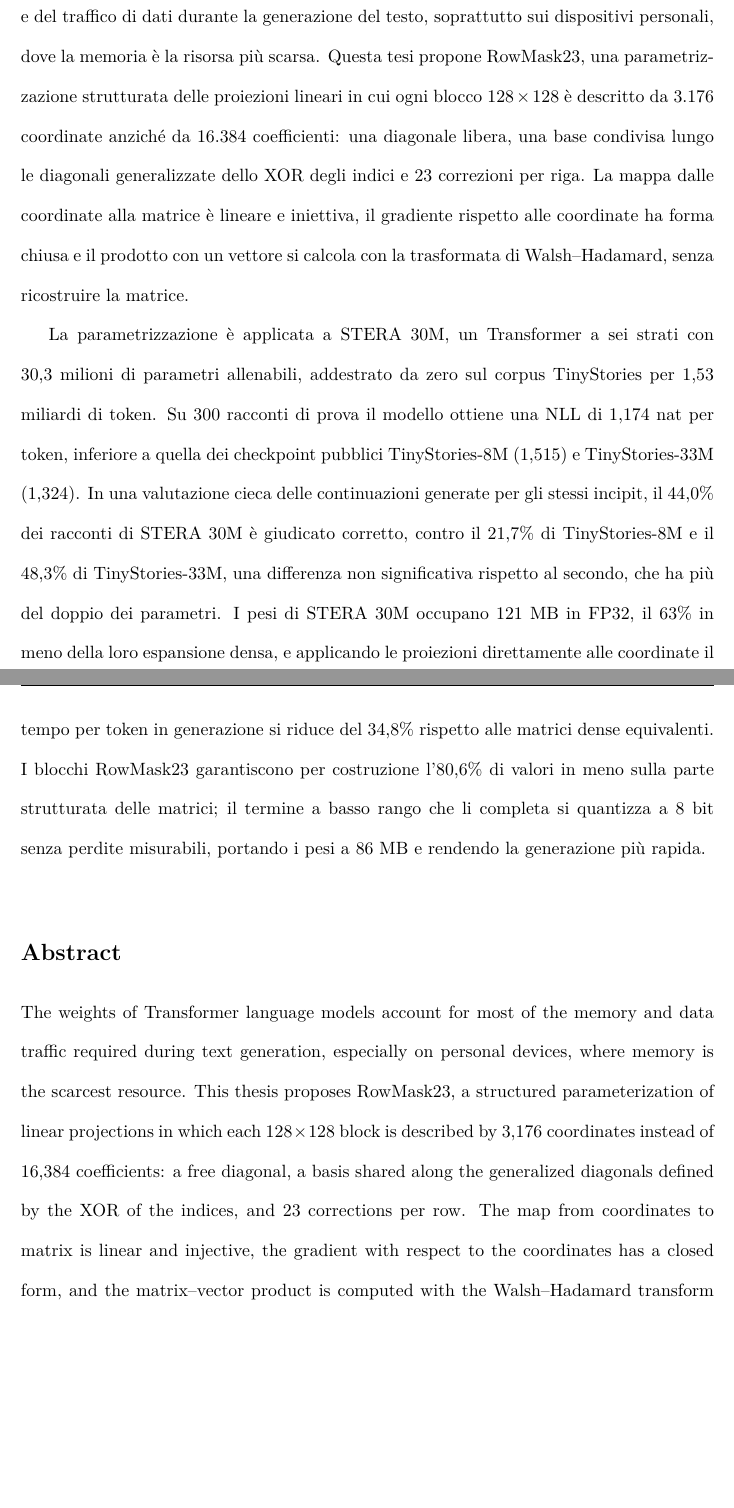
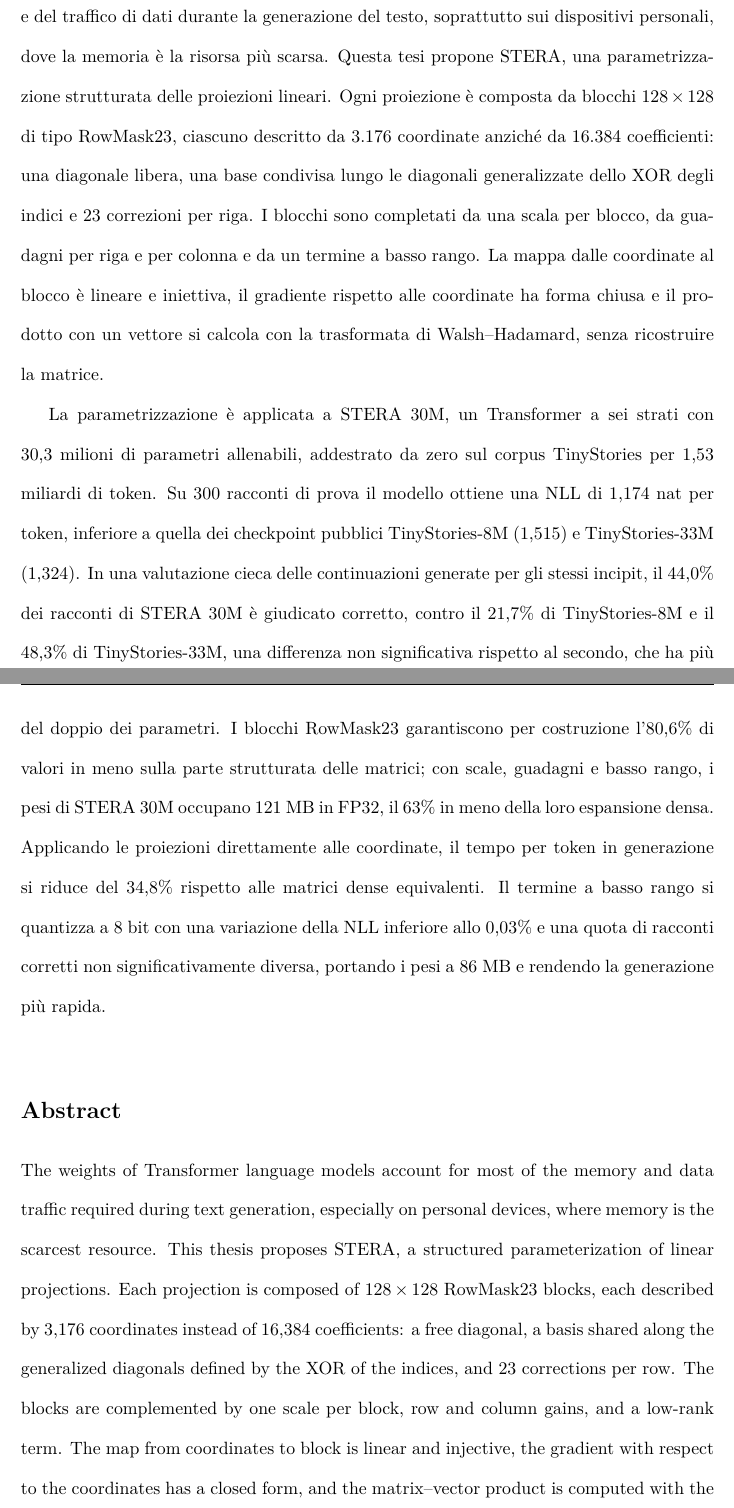
Before and after one commit to KatoteshiKuka/stera-rowmask23, a LaTeX thesis (tesi/main.tex, which reads tesi/sommario.tex): two parts of pages 2 and 3 of 144, joined at a grey line, cut so that both start at the same text, the shorter picture padded with empty space. The pictures show the PDF file tesi/tesi_STERA_Nardoni.pdf that the author committed with the source.

Commit message:
Sommario e abstract: STERA è la parametrizzazione proposta, costruita sui blocchi RowMask23; quantizzazione del rango descritta con i valori misurati
Co-Authored-By: Claude Opus 5.5 <noreply@anthropic.com>

```diff
--- a/tesi/sommario.tex
+++ b/tesi/sommario.tex
@@ -1,12 +1,12 @@
 \chapter*{Sommario}
 \addcontentsline{toc}{chapter}{Sommario}
 
-I pesi dei modelli linguistici Transformer determinano gran parte della memoria richiesta e del traffico di dati durante la generazione del testo, soprattutto sui dispositivi personali, dove la memoria è la risorsa più scarsa. Questa tesi propone RowMask23, una parametrizzazione strutturata delle proiezioni lineari in cui ogni blocco $128\times128$ è descritto da 3.176 coordinate anziché da 16.384 coefficienti: una diagonale libera, una base condivisa lungo le diagonali generalizzate dello XOR degli indici e 23 correzioni per riga. La mappa dalle coordinate alla matrice è lineare e iniettiva, il gradiente rispetto alle coordinate ha forma chiusa e il prodotto con un vettore si calcola con la trasformata di Walsh--Hadamard, senza ricostruire la matrice.
+I pesi dei modelli linguistici Transformer determinano gran parte della memoria richiesta e del traffico di dati durante la generazione del testo, soprattutto sui dispositivi personali, dove la memoria è la risorsa più scarsa. Questa tesi propone STERA, una parametrizzazione strutturata delle proiezioni lineari. Ogni proiezione è composta da blocchi $128\times128$ di tipo RowMask23, ciascuno descritto da 3.176 coordinate anziché da 16.384 coefficienti: una diagonale libera, una base condivisa lungo le diagonali generalizzate dello XOR degli indici e 23 correzioni per riga. I blocchi sono completati da una scala per blocco, da guadagni per riga e per colonna e da un termine a basso rango. La mappa dalle coordinate al blocco è lineare e iniettiva, il gradiente rispetto alle coordinate ha forma chiusa e il prodotto con un vettore si calcola con la trasformata di Walsh--Hadamard, senza ricostruire la matrice.
 
-La parametrizzazione è applicata a STERA 30M, un Transformer a sei strati con 30,3 milioni di parametri allenabili, addestrato da zero sul corpus TinyStories per 1,53 miliardi di token. Su 300 racconti di prova il modello ottiene una NLL di 1,174 nat per token, inferiore a quella dei checkpoint pubblici TinyStories-8M (1,515) e TinyStories-33M (1,324). In una valutazione cieca delle continuazioni generate per gli stessi incipit, il 44,0\% dei racconti di STERA 30M è giudicato corretto, contro il 21,7\% di TinyStories-8M e il 48,3\% di TinyStories-33M, una differenza non significativa rispetto al secondo, che ha più del doppio dei parametri. I pesi di STERA 30M occupano 121 MB in FP32, il 63\% in meno della loro espansione densa, e applicando le proiezioni direttamente alle coordinate il tempo per token in generazione si riduce del 34,8\% rispetto alle matrici dense equivalenti. I blocchi RowMask23 garantiscono per costruzione l'80,6\% di valori in meno sulla parte strutturata delle matrici; il termine a basso rango che li completa si quantizza a 8 bit senza perdite misurabili, portando i pesi a 86 MB e rendendo la generazione più rapida.
+La parametrizzazione è applicata a STERA 30M, un Transformer a sei strati con 30,3 milioni di parametri allenabili, addestrato da zero sul corpus TinyStories per 1,53 miliardi di token. Su 300 racconti di prova il modello ottiene una NLL di 1,174 nat per token, inferiore a quella dei checkpoint pubblici TinyStories-8M (1,515) e TinyStories-33M (1,324). In una valutazione cieca delle continuazioni generate per gli stessi incipit, il 44,0\% dei racconti di STERA 30M è giudicato corretto, contro il 21,7\% di TinyStories-8M e il 48,3\% di TinyStories-33M, una differenza non significativa rispetto al secondo, che ha più del doppio dei parametri. I blocchi RowMask23 garantiscono per costruzione l'80,6\% di valori in meno sulla parte strutturata delle matrici; con scale, guadagni e basso rango, i pesi di STERA 30M occupano 121 MB in FP32, il 63\% in meno della loro espansione densa. Applicando le proiezioni direttamente alle coordinate, il tempo per token in generazione si riduce del 34,8\% rispetto alle matrici dense equivalenti. Il termine a basso rango si quantizza a 8 bit con una variazione della NLL inferiore allo 0,03\% e una quota di racconti corretti non significativamente diversa, portando i pesi a 86 MB e rendendo la generazione più rapida.
 
 \vspace{1.5em}
 \section*{Abstract}
 
-The weights of Transformer language models account for most of the memory and data traffic required during text generation, especially on personal devices, where memory is the scarcest resource. This thesis proposes RowMask23, a structured parameterization of linear projections in which each $128\times128$ block is described by 3,176 coordinates instead of 16,384 coefficients: a free diagonal, a basis shared along the generalized diagonals defined by the XOR of the indices, and 23 corrections per row. The map from coordinates to matrix is linear and injective, the gradient with respect to the coordinates has a closed form, and the matrix--vector product is computed with the Walsh--Hadamard transform without reconstructing the matrix.
+The weights of Transformer language models account for most of the memory and data traffic required during text generation, especially on personal devices, where memory is the scarcest resource. This thesis proposes STERA, a structured parameterization of linear projections. Each projection is composed of $128\times128$ RowMask23 blocks, each described by 3,176 coordinates instead of 16,384 coefficients: a free diagonal, a basis shared along the generalized diagonals defined by the XOR of the indices, and 23 corrections per row. The blocks are complemented by one scale per block, row and column gains, and a low-rank term. The map from coordinates to block is linear and injective, the gradient with respect to the coordinates has a closed form, and the matrix--vector product is computed with the Walsh--Hadamard transform without reconstructing the matrix.
 
```
Also changed, not shown: tesi/capitoli/04a-atlante-matrici-stera.tex (+1 -1 lines), tesi/capitoli/05-metodologia.tex (+1 -1 lines), tesi/capitoli/08-conclusioni.tex (+1 -1 lines), tesi/tesi_STERA_Nardoni.pdf, tesi/sommario.tex (2 more changed lines).
